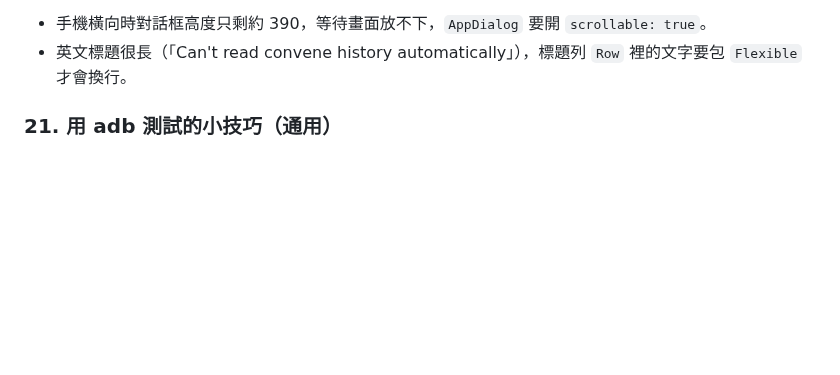
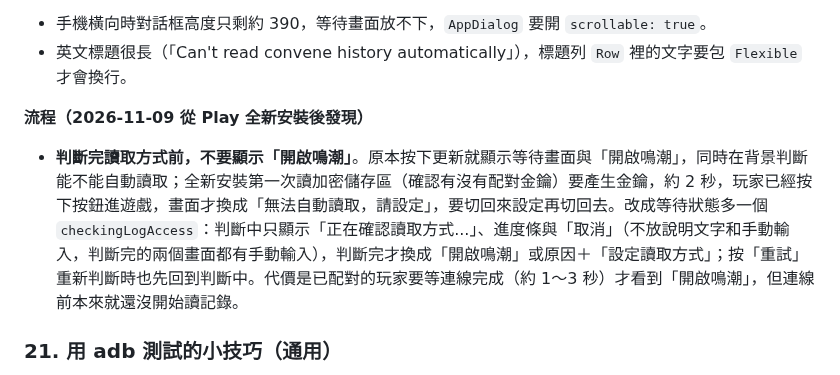
Before and after one commit to GoneTone/wuthering-waves-convene-gacha-analyzer, a Markdown page: docs/Android移植筆記.md, the part around the change. GitHub-like rendering; blank space fills up the shorter version.

Commit message:
docs(android): record holding the open-game prompt until log access is known
Co-Authored-By: Claude Opus 5.5 <noreply@anthropic.com>
Claude-Session: https://claude.ai/code/session_01WreXjoTKJFwq2Sy4yt9RUC

```diff
--- a/docs/Android移植筆記.md
+++ b/docs/Android移植筆記.md
@@ -240,6 +240,9 @@ encore API 回傳的圖片網址變成 `https://api-v2.encore.moe/api/resource/.
 **版面**
 - 手機橫向時對話框高度只剩約 390，等待畫面放不下，`AppDialog` 要開 `scrollable: true`。
 - 英文標題很長（「Can't read convene history automatically」），標題列 `Row` 裡的文字要包 `Flexible` 才會換行。
+
+**流程（2026-11-09 從 Play 全新安裝後發現）**
+- **判斷完讀取方式前，不要顯示「開啟鳴潮」**。原本按下更新就顯示等待畫面與「開啟鳴潮」，同時在背景判斷能不能自動讀取；全新安裝第一次讀加密儲存區（確認有沒有配對金鑰）要產生金鑰，約 2 秒，玩家已經按下按鈕進遊戲，畫面才換成「無法自動讀取，請設定」，要切回來設定再切回去。改成等待狀態多一個 `checkingLogAccess`：判斷中只顯示「正在確認讀取方式...」、進度條與「取消」（不放說明文字和手動輸入，判斷完的兩個畫面都有手動輸入），判斷完才換成「開啟鳴潮」或原因＋「設定讀取方式」；按「重試」重新判斷時也先回到判斷中。代價是已配對的玩家要等連線完成（約 1～3 秒）才看到「開啟鳴潮」，但連線前本來就還沒開始讀記錄。
 
 ### 21. 用 adb 測試的小技巧（通用）
 
```
